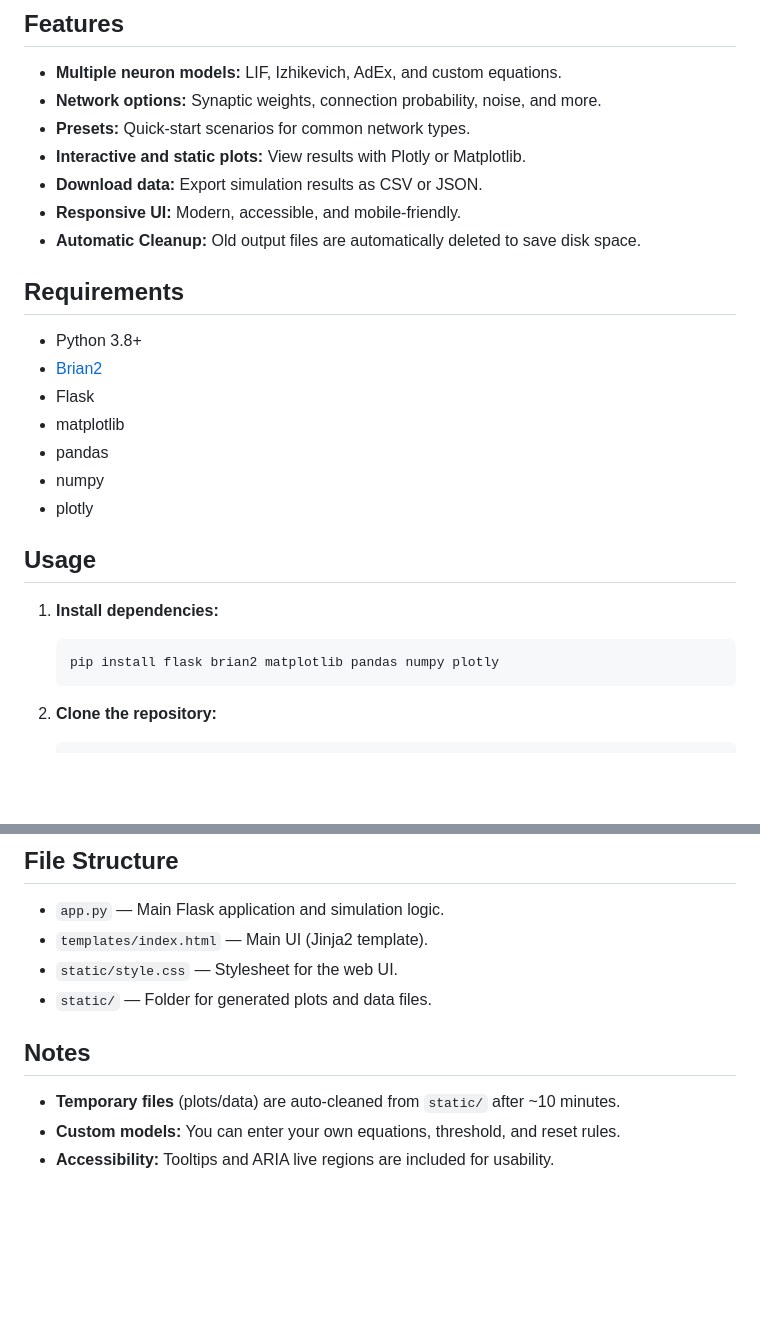
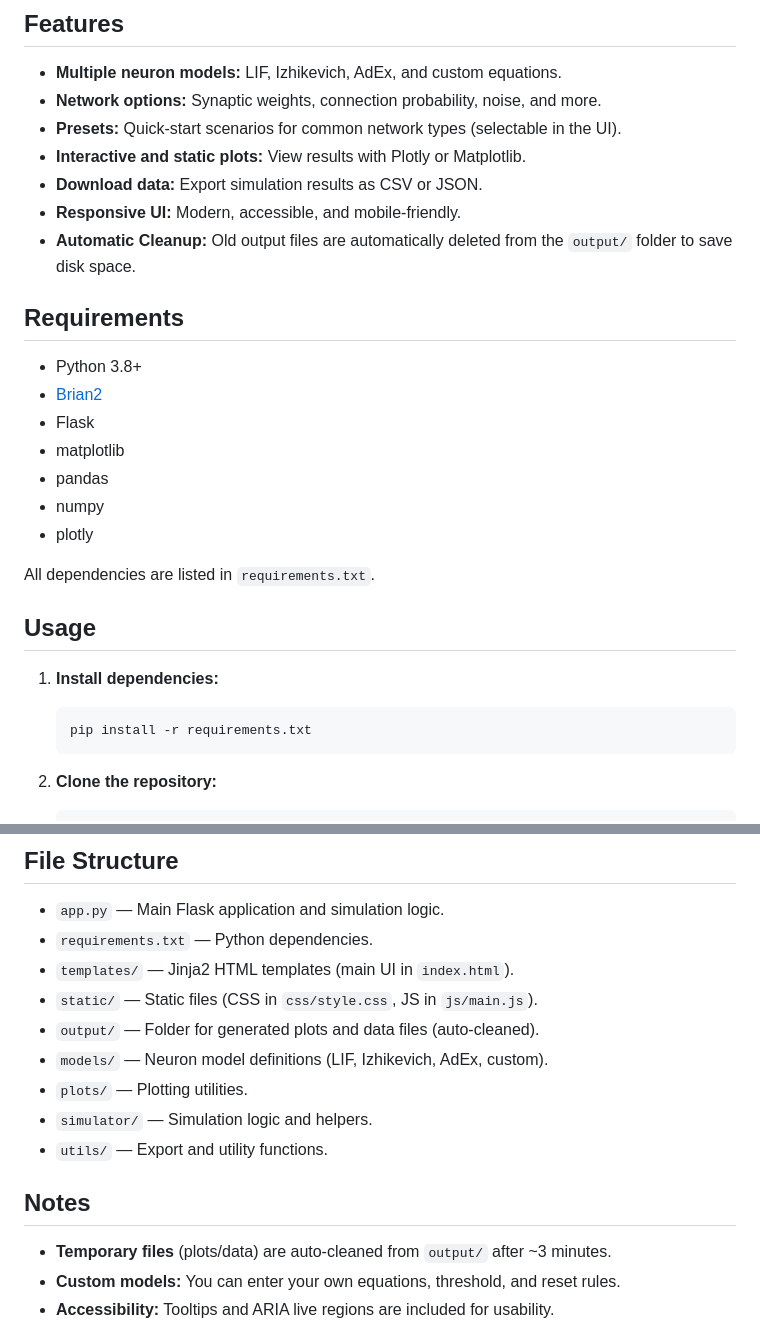
Before and after one commit to Metanome/brian2-simulation-webapp, a Markdown page: README.md, 2 parts joined by grey strips. Drawn GitHub-style; blank space fills up the shorter version.

Commit message:
Updated README.md for clarity and improved instructions

````diff
--- a/README.md
+++ b/README.md
@@ -10,11 +10,11 @@ The main goal of this project is to make neural modeling and simulation with Bri
 
 - **Multiple neuron models:** LIF, Izhikevich, AdEx, and custom equations.
 - **Network options:** Synaptic weights, connection probability, noise, and more.
-- **Presets:** Quick-start scenarios for common network types.
+- **Presets:** Quick-start scenarios for common network types (selectable in the UI).
 - **Interactive and static plots:** View results with Plotly or Matplotlib.
 - **Download data:** Export simulation results as CSV or JSON.
 - **Responsive UI:** Modern, accessible, and mobile-friendly.
-- **Automatic Cleanup:** Old output files are automatically deleted to save disk space.
+- **Automatic Cleanup:** Old output files are automatically deleted from the `output/` folder to save disk space.
 
 ## Requirements
 
@@ -26,12 +26,14 @@ The main goal of this project is to make neural modeling and simulation with Bri
 - numpy
 - plotly
 
+All dependencies are listed in `requirements.txt`.
+
 ## Usage
 
 1. **Install dependencies:**
 
     ```bash
-    pip install flask brian2 matplotlib pandas numpy plotly
+    pip install -r requirements.txt
     ```
 
 2. **Clone the repository:**
@@ -63,13 +65,18 @@ The main goal of this project is to make neural modeling and simulation with Bri
 ## File Structure
 
 - `app.py` — Main Flask application and simulation logic.
-- `templates/index.html` — Main UI (Jinja2 template).
-- `static/style.css` — Stylesheet for the web UI.
-- `static/` — Folder for generated plots and data files.
+- `requirements.txt` — Python dependencies.
+- `templates/` — Jinja2 HTML templates (main UI in `index.html`).
+- `static/` — Static files (CSS in `css/style.css`, JS in `js/main.js`).
+- `output/` — Folder for generated plots and data files (auto-cleaned).
+- `models/` — Neuron model definitions (LIF, Izhikevich, AdEx, custom).
+- `plots/` — Plotting utilities.
+- `simulator/` — Simulation logic and helpers.
+- `utils/` — Export and utility functions.
 
 ## Notes
 
-- **Temporary files** (plots/data) are auto-cleaned from `static/` after ~10 minutes.
+- **Temporary files** (plots/data) are auto-cleaned from `output/` after ~3 minutes.
 - **Custom models:** You can enter your own equations, threshold, and reset rules.
 - **Accessibility:** Tooltips and ARIA live regions are included for usability.
 
````
